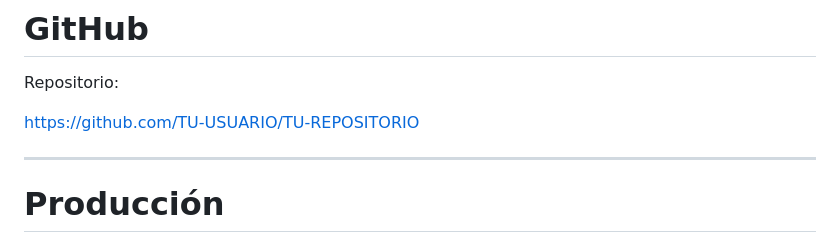
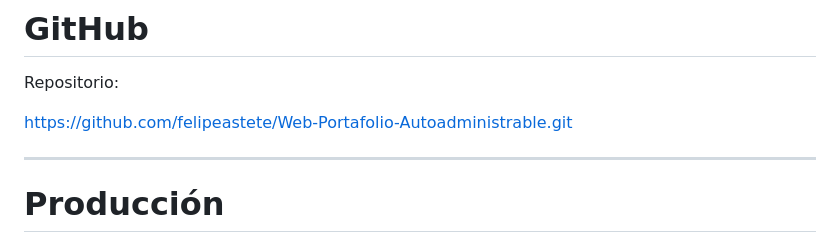
Before and after one commit to felipeastete/Web-Portafolio-Autoadministrable, a Markdown page: README.md, the part around the change. Rendered like a GitHub page.

Commit message:
Update repository link in README.md

```diff
--- a/README.md
+++ b/README.md
@@ -205,7 +205,7 @@ Las soluciones generadas fueron posteriormente adaptadas y corregidas manualment
 
 Repositorio:
 
-https://github.com/TU-USUARIO/TU-REPOSITORIO
+https://github.com/felipeastete/Web-Portafolio-Autoadministrable.git
 
 ---
 
```
